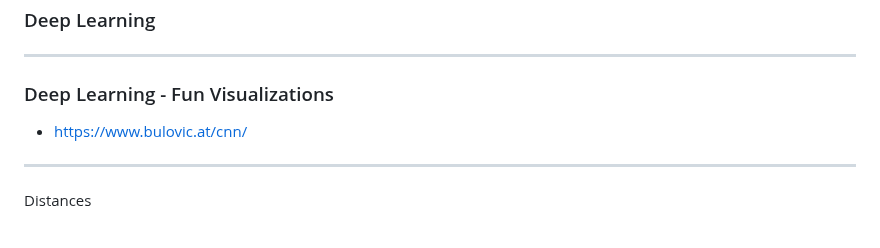
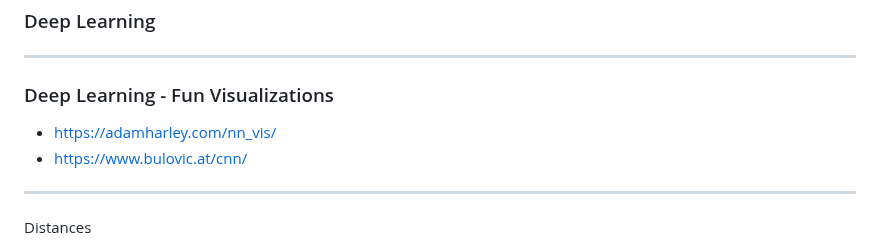
Before and after one commit to ktatar/2026-02_linneaus_audio, a Markdown page: index.md, the part around the change. GitHub-like rendering.

Commit message:
Mar 3, 2026, 8:49 PM

```diff
--- a/index.md
+++ b/index.md
@@ -131,6 +131,7 @@ Detailed resources: https://www.ibm.com/think/topics/supervised-learning#1509394
 
 ### Deep Learning - Fun Visualizations
 
+- https://adamharley.com/nn_vis/
 - https://www.bulovic.at/cnn/
 
 ---
```
